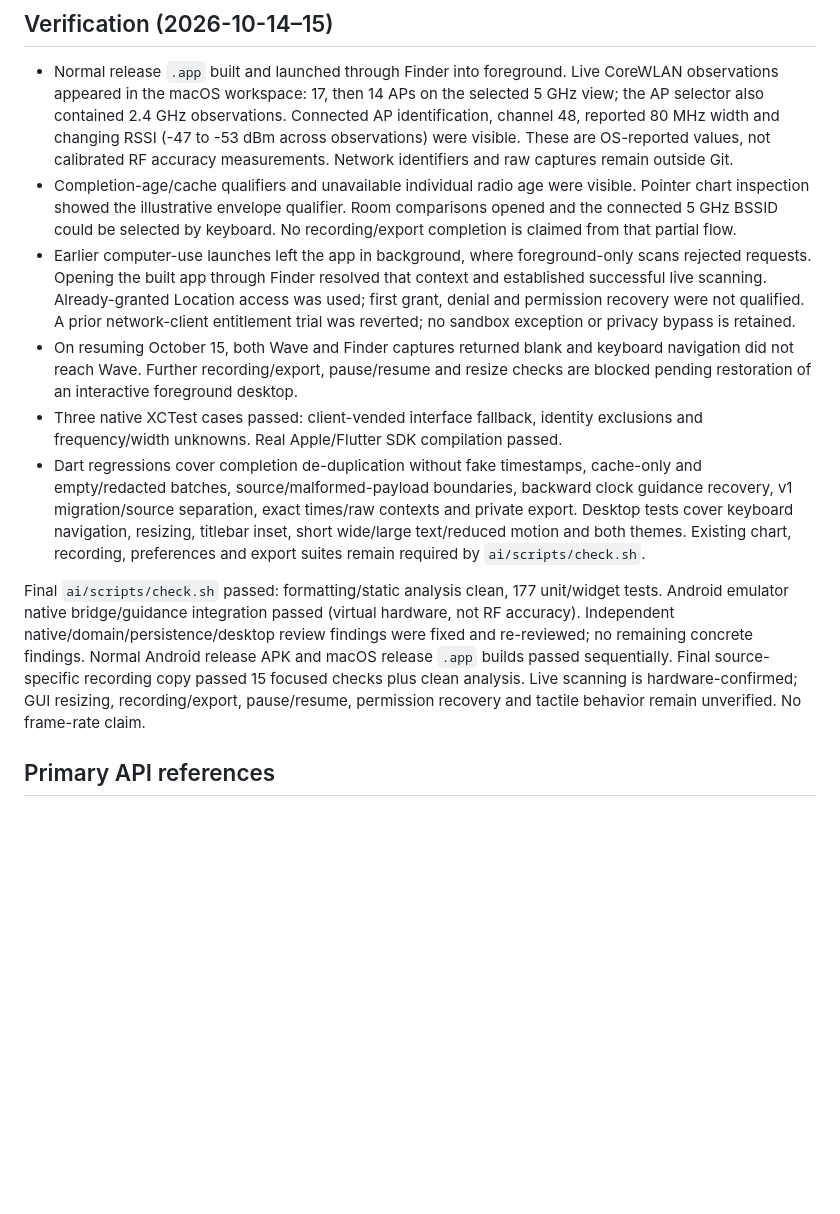
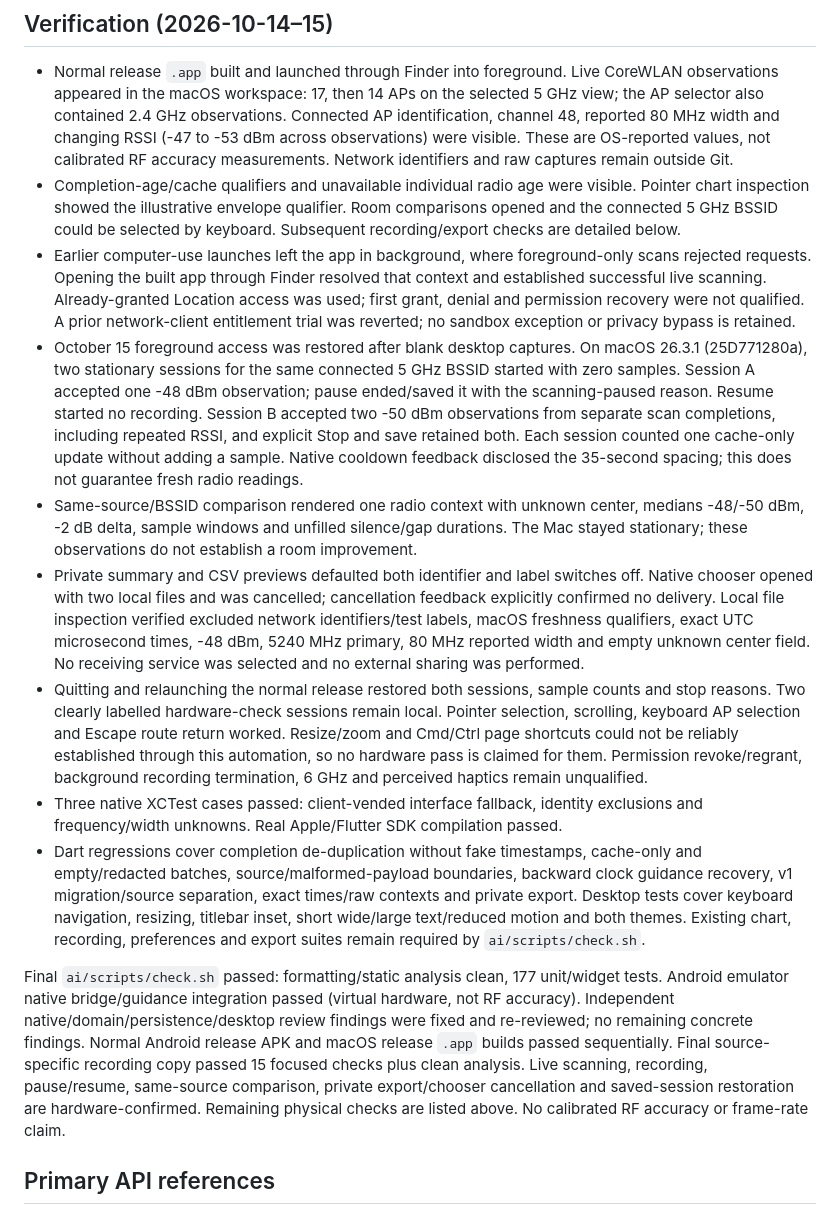
Before and after one commit to SamWraith/wave-wifi-analyser, a Markdown page: docs/MACOS_SCANNING.md, the part around the change. Rendered like a GitHub page; blank space fills up the shorter version.

```diff
--- a/docs/MACOS_SCANNING.md
+++ b/docs/MACOS_SCANNING.md
@@ -73,16 +73,36 @@ theme reveal and deliberate feedback retain reduced-motion behavior.
 - Completion-age/cache qualifiers and unavailable individual radio age were visible.
   Pointer chart inspection showed the illustrative envelope qualifier. Room
   comparisons opened and the connected 5 GHz BSSID could be selected by keyboard.
-  No recording/export completion is claimed from that partial flow.
+  Subsequent recording/export checks are detailed below.
 - Earlier computer-use launches left the app in background, where foreground-only
   scans rejected requests. Opening the built app through Finder resolved that
   context and established successful live scanning. Already-granted Location access
   was used; first grant, denial and permission recovery were not qualified.
   A prior network-client entitlement trial was reverted; no sandbox exception or
   privacy bypass is retained.
-- On resuming October 15, both Wave and Finder captures returned blank and keyboard
-  navigation did not reach Wave. Further recording/export, pause/resume and resize
-  checks are blocked pending restoration of an interactive foreground desktop.
+- October 15 foreground access was restored after blank desktop captures. On
+  macOS 26.3.1 (25D771280a), two stationary sessions for the same connected 5 GHz
+  BSSID started with zero samples. Session A accepted one -48 dBm observation;
+  pause ended/saved it with the scanning-paused reason. Resume started no recording.
+  Session B accepted two -50 dBm observations from separate scan completions,
+  including repeated RSSI, and explicit Stop and save retained both. Each session
+  counted one cache-only update without adding a sample. Native cooldown feedback
+  disclosed the 35-second spacing; this does not guarantee fresh radio readings.
+- Same-source/BSSID comparison rendered one radio context with unknown center,
+  medians -48/-50 dBm, -2 dB delta, sample windows and unfilled silence/gap durations.
+  The Mac stayed stationary; these observations do not establish a room improvement.
+- Private summary and CSV previews defaulted both identifier and label switches off.
+  Native chooser opened with two local files and was cancelled; cancellation feedback
+  explicitly confirmed no delivery. Local file inspection verified excluded network
+  identifiers/test labels, macOS freshness qualifiers, exact UTC microsecond times,
+  -48 dBm, 5240 MHz primary, 80 MHz reported width and empty unknown center field.
+  No receiving service was selected and no external sharing was performed.
+- Quitting and relaunching the normal release restored both sessions, sample counts
+  and stop reasons. Two clearly labelled hardware-check sessions remain local.
+  Pointer selection, scrolling, keyboard AP selection and Escape route return worked.
+  Resize/zoom and Cmd/Ctrl page shortcuts could not be reliably established through
+  this automation, so no hardware pass is claimed for them. Permission revoke/regrant,
+  background recording termination, 6 GHz and perceived haptics remain unqualified.
 - Three native XCTest cases passed: client-vended interface fallback, identity
   exclusions and frequency/width unknowns. Real Apple/Flutter SDK compilation passed.
 - Dart regressions cover completion de-duplication without fake timestamps, cache-only
@@ -97,8 +117,9 @@ tests. Android emulator native bridge/guidance integration passed (virtual hardw
 not RF accuracy). Independent native/domain/persistence/desktop review findings
 were fixed and re-reviewed; no remaining concrete findings. Normal Android release APK and macOS release `.app` builds passed sequentially.
 Final source-specific recording copy passed 15 focused checks plus clean analysis.
-Live scanning is hardware-confirmed; GUI resizing, recording/export, pause/resume,
-permission recovery and tactile behavior remain unverified. No frame-rate claim.
+Live scanning, recording, pause/resume, same-source comparison, private export/chooser
+cancellation and saved-session restoration are hardware-confirmed. Remaining physical
+checks are listed above. No calibrated RF accuracy or frame-rate claim.
 
 ## Primary API references
 
```
Also changed, not shown: README.md (+1 -1 lines), docs/ROADMAP.md (+1 -1 lines).
